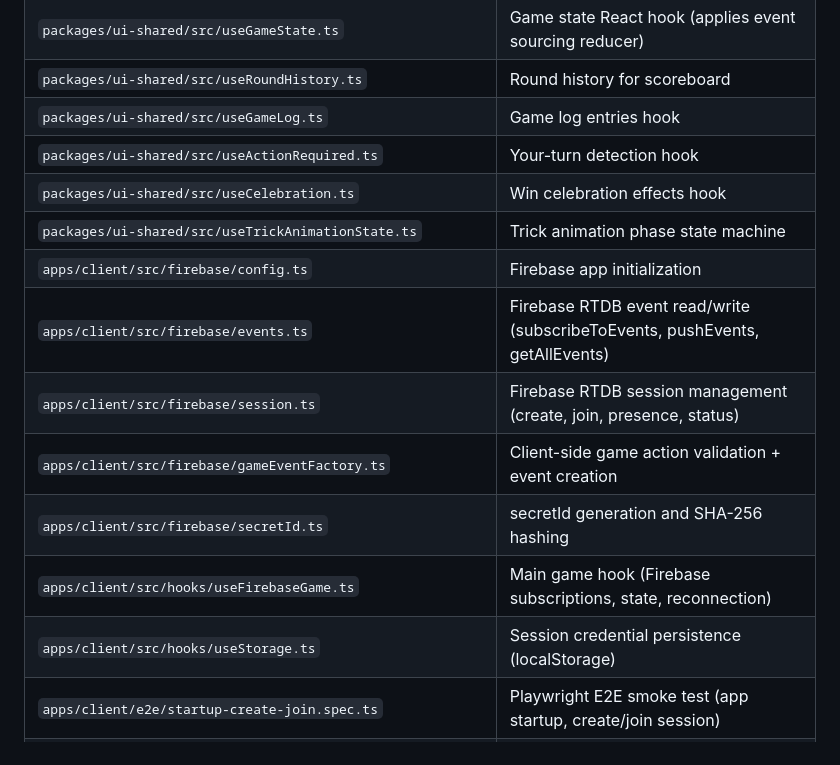
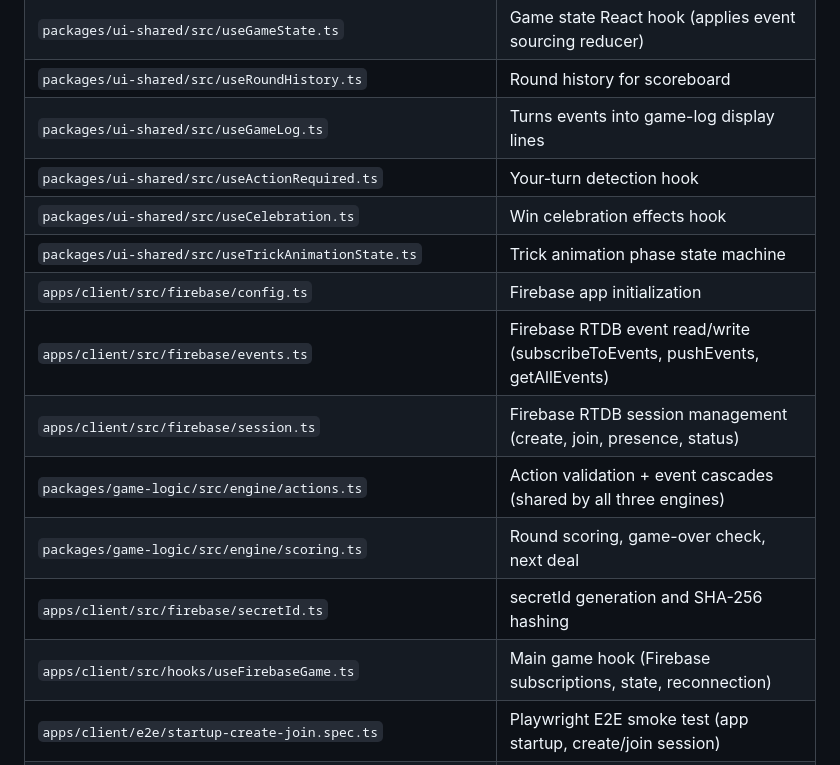
Before and after one commit to deglerj/dabb, a Markdown page: docs/KEY_FILES.md, the part around the change. Rendered like a GitHub page.

```diff
--- a/docs/KEY_FILES.md
+++ b/docs/KEY_FILES.md
@@ -21,17 +21,17 @@
 | `packages/game-logic/src/__tests__/roundIntegration.test.ts` | Full round integration test                                                     |
 | `packages/ui-shared/src/useGameState.ts`                     | Game state React hook (applies event sourcing reducer)                          |
 | `packages/ui-shared/src/useRoundHistory.ts`                  | Round history for scoreboard                                                    |
-| `packages/ui-shared/src/useGameLog.ts`                       | Game log entries hook                                                           |
+| `packages/ui-shared/src/useGameLog.ts`                       | Turns events into game-log display lines                                        |
 | `packages/ui-shared/src/useActionRequired.ts`                | Your-turn detection hook                                                        |
 | `packages/ui-shared/src/useCelebration.ts`                   | Win celebration effects hook                                                    |
 | `packages/ui-shared/src/useTrickAnimationState.ts`           | Trick animation phase state machine                                             |
 | `apps/client/src/firebase/config.ts`                         | Firebase app initialization                                                     |
 | `apps/client/src/firebase/events.ts`                         | Firebase RTDB event read/write (subscribeToEvents, pushEvents, getAllEvents)    |
 | `apps/client/src/firebase/session.ts`                        | Firebase RTDB session management (create, join, presence, status)               |
-| `apps/client/src/firebase/gameEventFactory.ts`               | Client-side game action validation + event creation                             |
+| `packages/game-logic/src/engine/actions.ts`                  | Action validation + event cascades (shared by all three engines)                |
+| `packages/game-logic/src/engine/scoring.ts`                  | Round scoring, game-over check, next deal                                       |
 | `apps/client/src/firebase/secretId.ts`                       | secretId generation and SHA-256 hashing                                         |
 | `apps/client/src/hooks/useFirebaseGame.ts`                   | Main game hook (Firebase subscriptions, state, reconnection)                    |
-| `apps/client/src/hooks/useStorage.ts`                        | Session credential persistence (localStorage)                                   |
 | `apps/client/e2e/startup-create-join.spec.ts`                | Playwright E2E smoke test (app startup, create/join session)                    |
 | `firebase.json`                                              | Firebase Local Emulator Suite config (RTDB emulator, port 9000)                 |
 | `packages/game-canvas/src/cards/cardPositions.ts`            | Single source of truth for all card positions (trick, hand, won-pile, opponent) |
```
Also changed, not shown: CLAUDE.md (+17 -13 lines).
